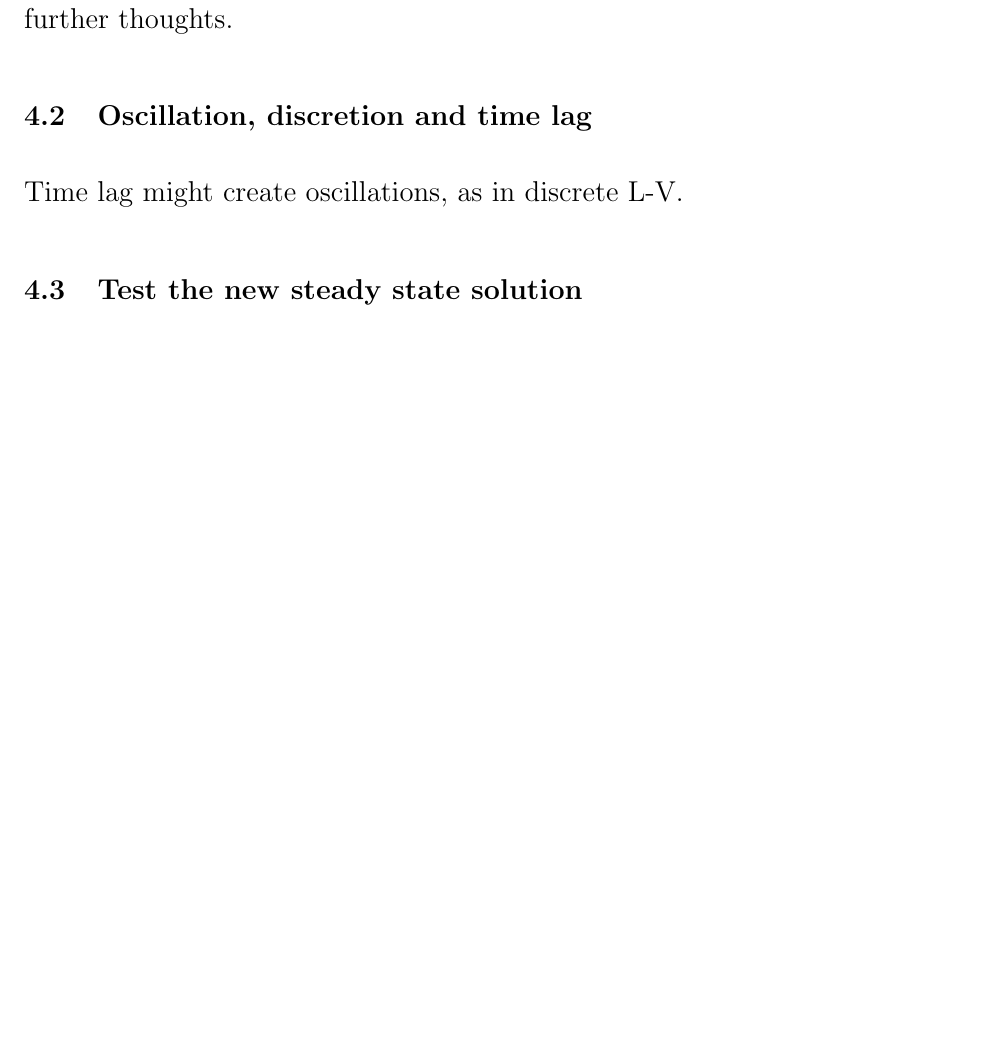
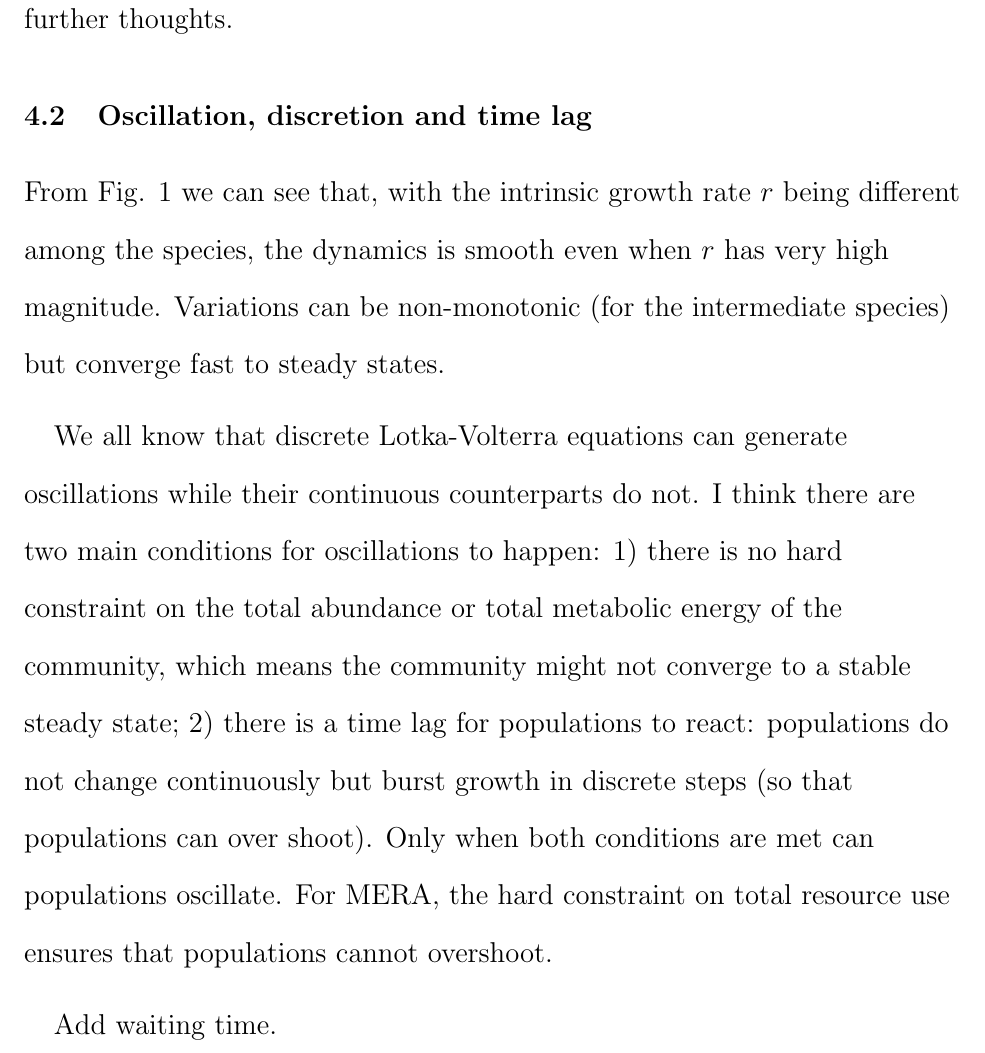
Before and after one commit to JadeYu/Unconstrained_MERA, a LaTeX document (Integrated_MERA.tex): part of page 12 of 12 before the commit and part of page 12 of 13 after it, cut so that both start at the same text, the shorter picture padded with empty space. Compiled offline with pdfLaTeX.

Commit message:
write up continue

```diff
--- a/Integrated_MERA.tex
+++ b/Integrated_MERA.tex
@@ -176,7 +176,12 @@ Based on our current definition and interpretation, $D_r$ is the relative indivi
 The effect of the ``unused box'' gets smaller when there are more species so I don't think it affects the development and test of the theory in multi-species communities. Just for the single-species case it is worth some further thoughts.
 
 \subsection{Oscillation, discretion and time lag}
-Time lag might create oscillations, as in discrete L-V.
+From Fig. 1 we can see that, with the intrinsic growth rate $r$ being different among the species, the dynamics is smooth even when $r$ has very high magnitude. Variations can be non-monotonic (for the intermediate species) but converge fast to steady states.
+
+We all know that discrete Lotka-Volterra equations can generate oscillations while their continuous counterparts do not. I think there are two main conditions for oscillations to happen: 1) there is no hard constraint on the total abundance or total metabolic energy of the community, which means the community might not converge to a stable steady state; 2) there is a time lag for populations to react: populations do not change continuously but burst growth in discrete steps (so that populations can over shoot). Only when both conditions are met can populations oscillate. For MERA, the hard constraint on total resource use ensures that populations cannot overshoot.
+
+Add waiting time.
+
 
 \subsection{Test the new steady state solution}
 
```
Also changed, not shown: 1 other file.
